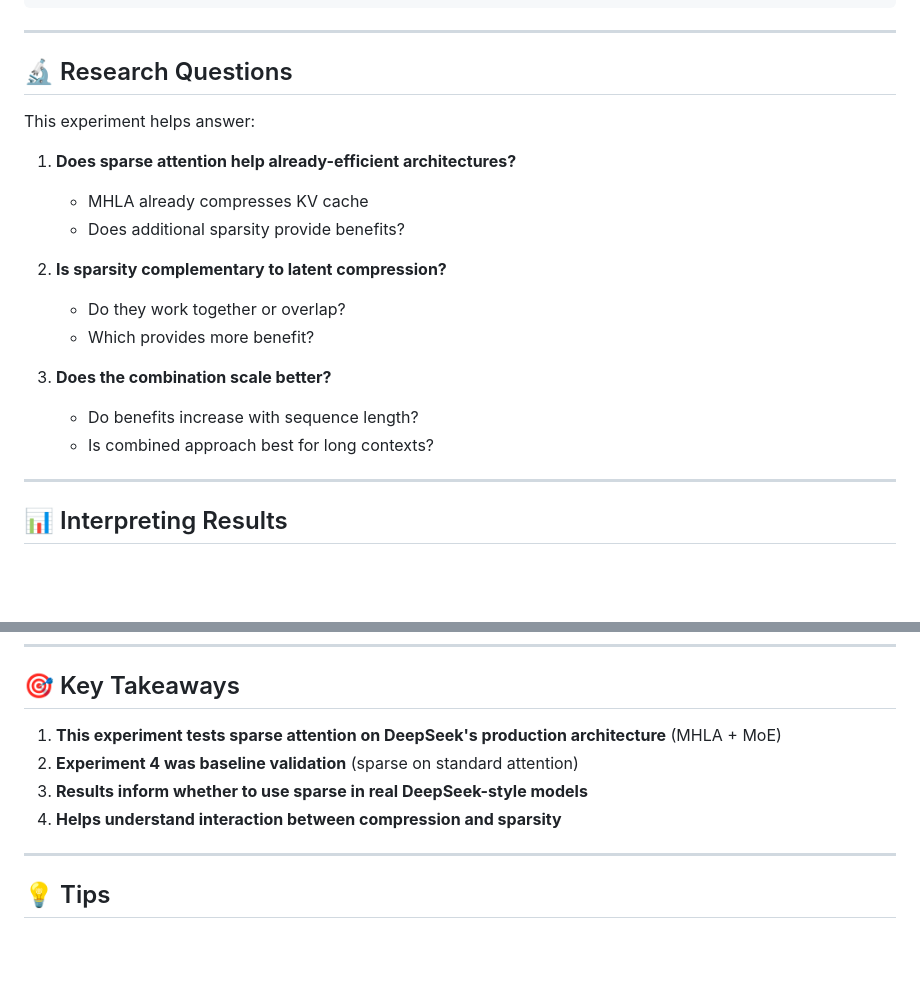
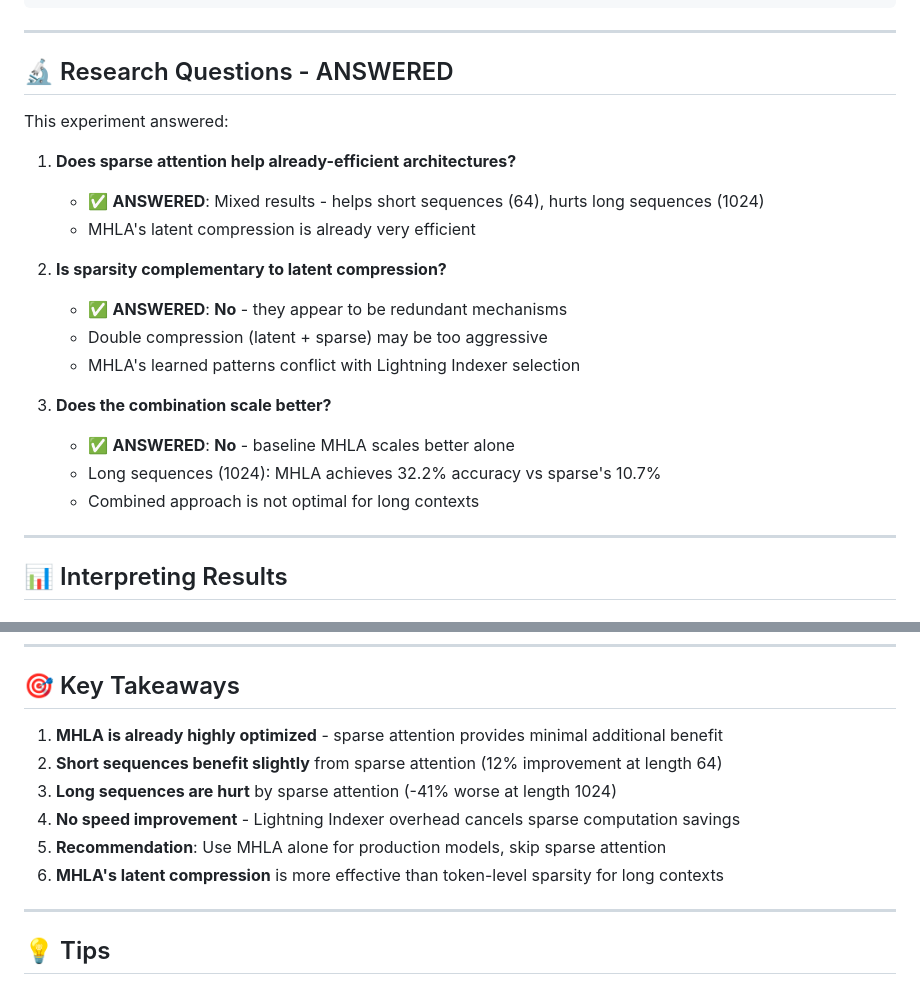
Before and after one commit to OpenSourceAssist/Blueberry-LLM, a Markdown page: experiments/exp5_mhla_sparse_attention/README.md, 2 parts joined by grey strips. GitHub-like rendering; blank space fills up the shorter version.

```diff
--- a/experiments/exp5_mhla_sparse_attention/README.md
+++ b/experiments/exp5_mhla_sparse_attention/README.md
@@ -281,21 +322,23 @@ BASE_CONFIG = {
 
 ---
 
-## 🔬 Research Questions
+## 🔬 Research Questions - ANSWERED
 
-This experiment helps answer:
+This experiment answered:
 
 1. **Does sparse attention help already-efficient architectures?**
-   - MHLA already compresses KV cache
-   - Does additional sparsity provide benefits?
+   - ✅ **ANSWERED**: Mixed results - helps short sequences (64), hurts long sequences (1024)
+   - MHLA's latent compression is already very efficient
 
 2. **Is sparsity complementary to latent compression?**
-   - Do they work together or overlap?
-   - Which provides more benefit?
+   - ✅ **ANSWERED**: **No** - they appear to be redundant mechanisms
+   - Double compression (latent + sparse) may be too aggressive
+   - MHLA's learned patterns conflict with Lightning Indexer selection
 
 3. **Does the combination scale better?**
-   - Do benefits increase with sequence length?
-   - Is combined approach best for long contexts?
+   - ✅ **ANSWERED**: **No** - baseline MHLA scales better alone
+   - Long sequences (1024): MHLA achieves 32.2% accuracy vs sparse's 10.7%
+   - Combined approach is not optimal for long contexts
 
 ---
 
@@ -342,10 +385,12 @@ This experiment helps answer:
 
 ## 🎯 Key Takeaways
 
-1. **This experiment tests sparse attention on DeepSeek's production architecture** (MHLA + MoE)
-2. **Experiment 4 was baseline validation** (sparse on standard attention)
-3. **Results inform whether to use sparse in real DeepSeek-style models**
-4. **Helps understand interaction between compression and sparsity**
+1. **MHLA is already highly optimized** - sparse attention provides minimal additional benefit
+2. **Short sequences benefit slightly** from sparse attention (12% improvement at length 64)
+3. **Long sequences are hurt** by sparse attention (-41% worse at length 1024)
+4. **No speed improvement** - Lightning Indexer overhead cancels sparse computation savings
+5. **Recommendation**: Use MHLA alone for production models, skip sparse attention
+6. **MHLA's latent compression** is more effective than token-level sparsity for long contexts
 
 ---
 
```
Also changed, not shown: other parts of experiments/exp5_mhla_sparse_attention/README.md (+56 -15 lines).
